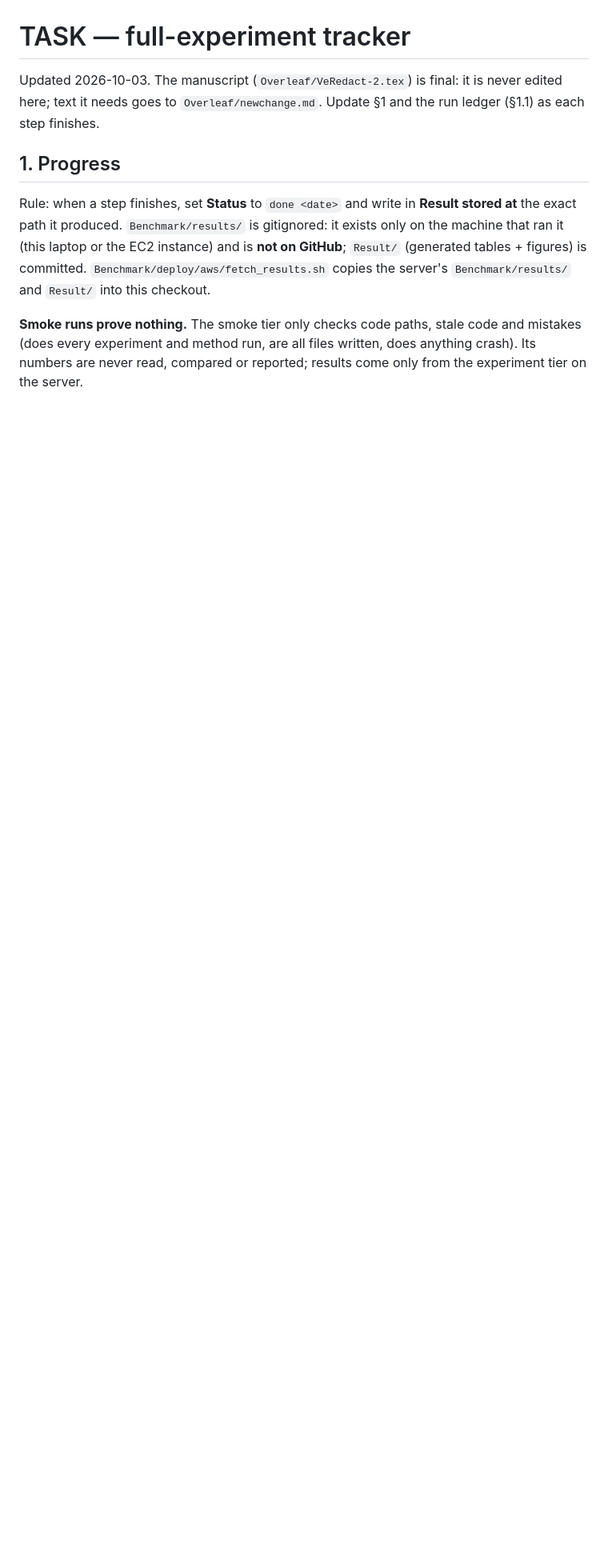
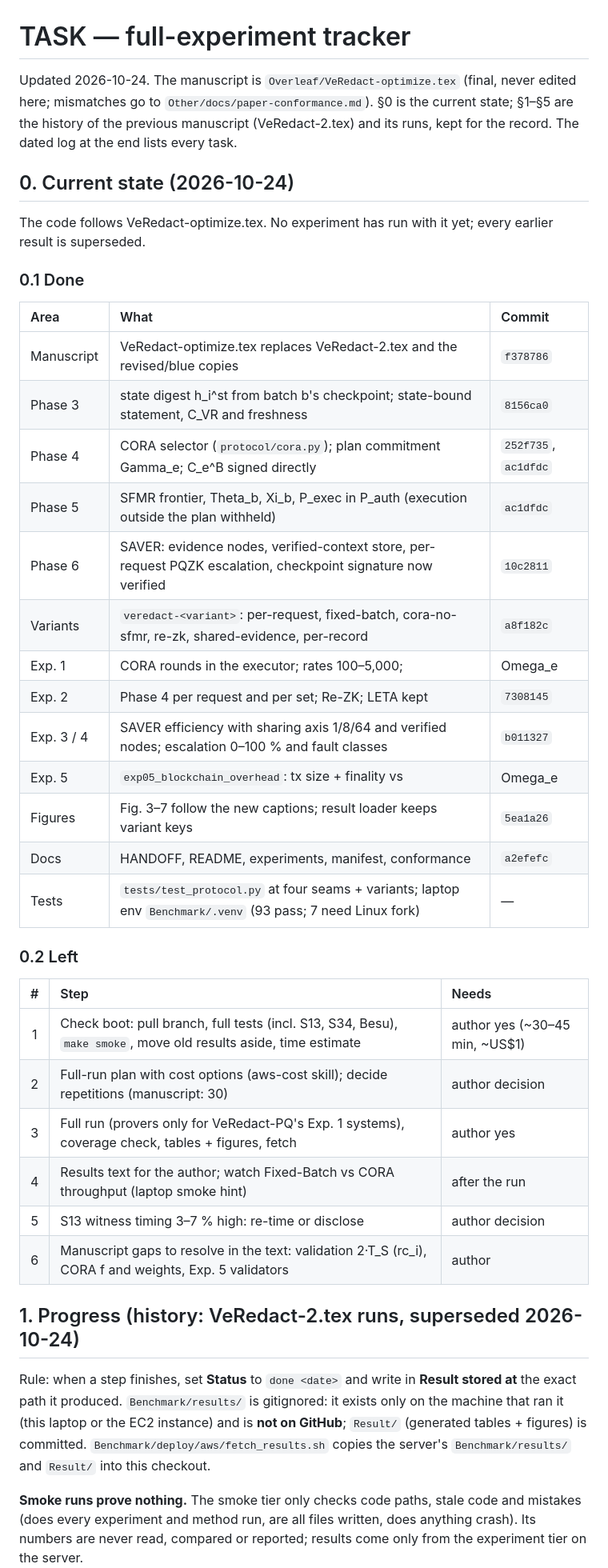
Before and after one commit to Jaoguya/VeRedact, a Markdown page: TASK.md, the part around the change. Shown at 80% size. Drawn GitHub-style; blank space fills up the shorter version.

Commit message:
TASK and AUDIT_LOG: current state of the VeRedact-optimize update (done, left, findings A10-A14)
TASK.md §0 lists what was done (with commits) and what is left (check boot, run plan with costs, full run,
results text, S13 timing, manuscript gaps); §1-§5 marked as the history of the VeRedact-2.tex runs.
AUDIT_LOG Phase 2: checkpoint signature now verified, SAVER reuse bound to complete evidence, variant
result keys, fresh auditor per measured query, harness off Linux.

Co-Authored-By: Claude Opus 5.5 <noreply@anthropic.com>

```diff
--- a/TASK.md
+++ b/TASK.md
@@ -1,9 +1,44 @@
 # TASK — full-experiment tracker
 
-Updated 2026-10-03. The manuscript (`Overleaf/VeRedact-2.tex`) is final: it is never edited here; text it
-needs goes to `Overleaf/newchange.md`. Update §1 and the run ledger (§1.1) as each step finishes.
+Updated 2026-10-24. The manuscript is `Overleaf/VeRedact-optimize.tex` (final, never edited here; mismatches go to
+`Other/docs/paper-conformance.md`). §0 is the current state; §1–§5 are the history of the previous manuscript
+(VeRedact-2.tex) and its runs, kept for the record. The dated log at the end lists every task.
 
-## 1. Progress
+## 0. Current state (2026-10-24)
+
+The code follows VeRedact-optimize.tex. No experiment has run with it yet; every earlier result is superseded.
+
+### 0.1 Done
+
+| Area | What | Commit |
+|:--|:--|:--|
+| Manuscript | VeRedact-optimize.tex replaces VeRedact-2.tex and the revised/blue copies | `f378786` |
+| Phase 3 | state digest h_i^st from batch b's checkpoint; state-bound statement, C_VR and freshness | `8156ca0` |
+| Phase 4 | CORA selector (`protocol/cora.py`); plan commitment Gamma_e; C_e^B signed directly | `252f735`, `ac1dfdc` |
+| Phase 5 | SFMR frontier, Theta_b, Xi_b, P_exec in P_auth (execution outside the plan withheld) | `ac1dfdc` |
+| Phase 6 | SAVER: evidence nodes, verified-context store, per-request PQZK escalation, checkpoint signature now verified | `10c2811` |
+| Variants | `veredact-<variant>`: per-request, fixed-batch, cora-no-sfmr, re-zk, shared-evidence, per-record | `a8f182c` |
+| Exp. 1 | CORA rounds in the executor; rates 100–5,000; |Omega_e|, adaptations, F_e per 1,000; Fig. 3(c) | `2d723d8` |
+| Exp. 2 | Phase 4 per request and per set; Re-ZK; LETA kept | `7308145` |
+| Exp. 3 / 4 | SAVER efficiency with sharing axis 1/8/64 and verified nodes; escalation 0–100 % and fault classes | `b011327` |
+| Exp. 5 | `exp05_blockchain_overhead`: tx size + finality vs |Omega_e| 1–32, validators 4/7/10; gas removed | `bc2d594` |
+| Figures | Fig. 3–7 follow the new captions; result loader keeps variant keys | `5ea1a26` |
+| Docs | HANDOFF, README, experiments, manifest, conformance | `a2efefc` |
+| Tests | `tests/test_protocol.py` at four seams + variants; laptop env `Benchmark/.venv` (93 pass; 7 need Linux fork) | — |
+
+### 0.2 Left
+
+| # | Step | Needs |
+|:-:|:--|:--|
+| 1 | Check boot: pull branch, full tests (incl. S13, S34, Besu), `make smoke`, move old results aside, time estimate | author yes (~30–45 min, ~US$1) |
+| 2 | Full-run plan with cost options (aws-cost skill); decide repetitions (manuscript: 30) | author decision |
+| 3 | Full run (provers only for VeRedact-PQ's Exp. 1 systems), coverage check, tables + figures, fetch | author yes |
+| 4 | Results text for the author; watch Fixed-Batch vs CORA throughput (laptop smoke hint) | after the run |
+| 5 | S13 witness timing 3–7 % high: re-time or disclose | author decision |
+| 6 | Manuscript gaps to resolve in the text: validation 2·T_S (rc_i), CORA f and weights, Exp. 5 validators | author |
+
+
+## 1. Progress (history: VeRedact-2.tex runs, superseded 2026-10-24)
 
 Rule: when a step finishes, set **Status** to `done <date>` and write in **Result stored at** the exact path
 it produced. `Benchmark/results/` is gitignored: it exists only on the machine that ran it (this laptop or the EC2
```
Also changed, not shown: AUDIT_LOG.md (+14 -2 lines).
